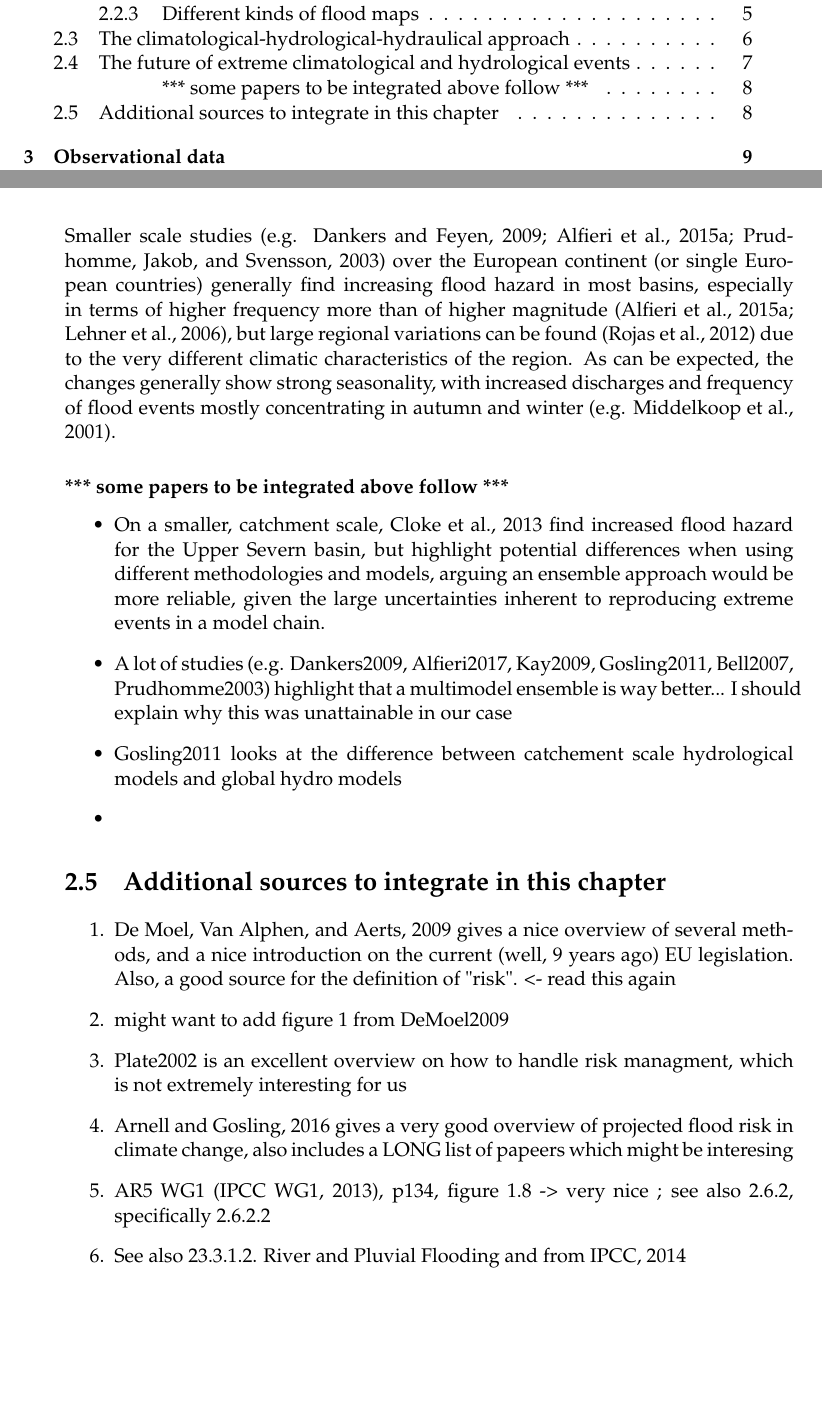
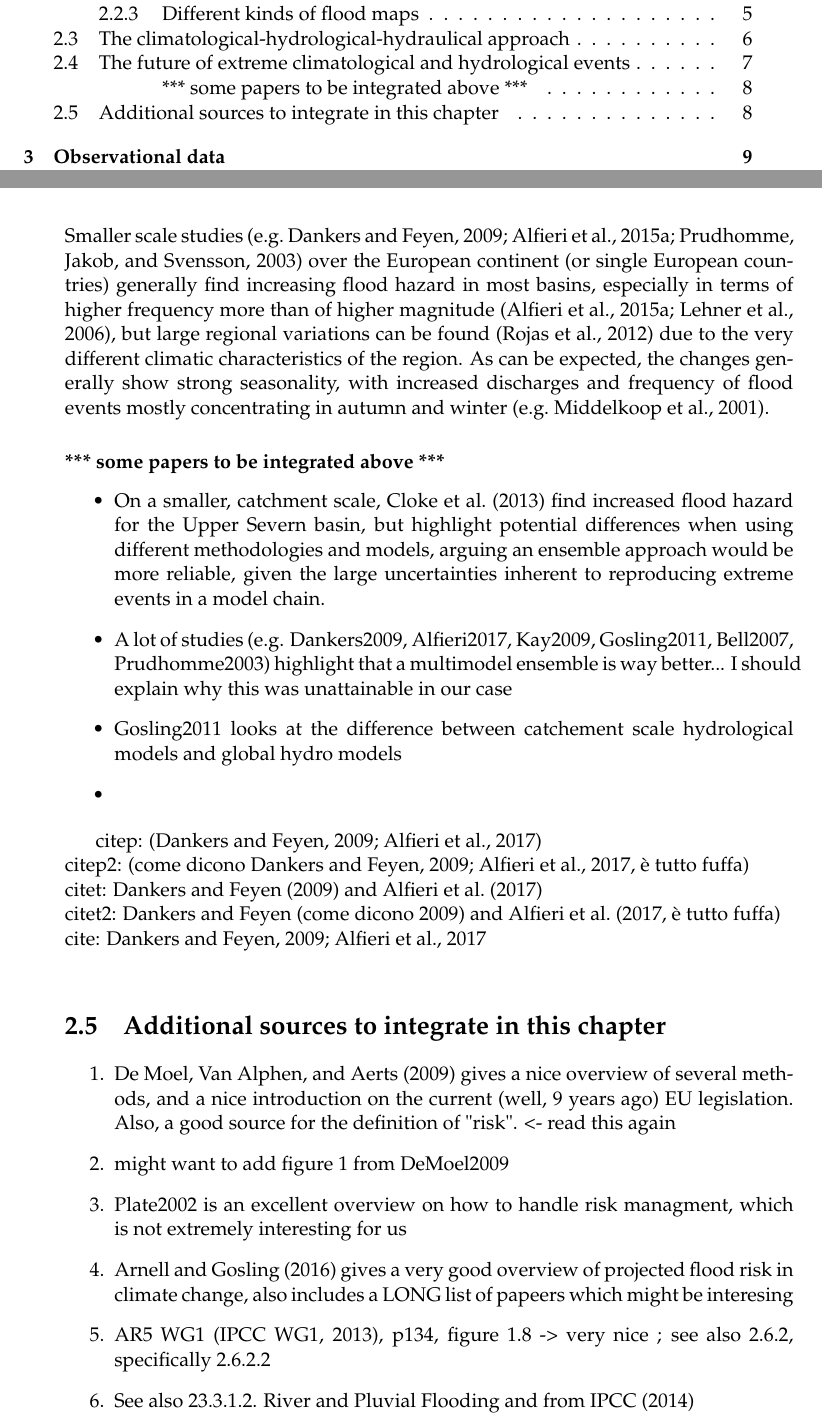
Before and after one commit to adrfantini/PhD-thesis, a LaTeX thesis (main.tex, which reads chapters/1_intro.tex): two parts of pages 11 and 28 of 41, joined at a grey line, cut so that both start at the same text, the shorter picture padded with empty space. Compiled offline with pdfLaTeX.

Commit message:
Transformed all cite in citep and citet

```diff
--- a/chapters/1_intro.tex
+++ b/chapters/1_intro.tex
@@ -79,14 +78,19 @@ The strongest driver for increasing flood risk is, however, high exposure due to
-Smaller scale studies (e.g. \cite{Dankers2009, Alfieri2015a, Prudhomme2003}) over the European continent (or single European countries) generally find increasing flood hazard in most basins, especially in terms of higher frequency more than of higher magnitude (\cite{Alfieri2015a, Lehner2006}), but large regional variations can be found (\cite{Rojas2012}) due to the very different climatic characteristics of the region. As can be expected, the changes generally show strong seasonality, with increased discharges and frequency of flood events mostly concentrating in autumn and winter (e.g. \cite{Middelkoop2001}).
+The strongest driver for increasing flood risk is, however, high exposure due to, primarily, growing population density. The other main factor, flood hazard, is also generally projected to increase according to the majority of studies. The outcome is however very dependant on the region or even basin of interest, as local flood-related climatic characteristic can differ greatly from one region to another. Global studies \citep{Hirabayashi2013, Arnell2016, Dankers2014, Hirabayashi2008, Alfieri2017, Milly2002}, for example, generally find definite increasing likelihood of flood events in the future for Southern Asia, Western Russia, Canada and the Northern Andes, but decreasing likelihood for Western Europe and the Amazon Basin. The resolution of such large scale studies, however, is usually not fine enough to resolve the details of most river catchments \citep{Whitfield2012, Gosling2011}, especially for European basins, which are typically small in size.\\
+Smaller scale studies \citep[e.g.][]{Dankers2009, Alfieri2015a, Prudhomme2003} over the European continent (or single European countries) generally find increasing flood hazard in most basins, especially in terms of higher frequency more than of higher magnitude \citep{Alfieri2015a, Lehner2006}, but large regional variations can be found \citep{Rojas2012} due to the very different climatic characteristics of the region. As can be expected, the changes generally show strong seasonality, with increased discharges and frequency of flood events mostly concentrating in autumn and winter \citep[e.g.][]{Middelkoop2001}.
 
-\subsubsection{*** some papers to be integrated above follow ***}
+\subsubsection{*** some papers to be integrated above ***}
 \begin{itemize}
-    \item  On a smaller, catchment scale, \cite{Cloke2013} find increased flood hazard for the Upper Severn basin, but highlight potential differences when using different methodologies and models, arguing an ensemble approach would be more reliable, given the large uncertainties inherent to reproducing extreme events in a model chain.
+    \item  On a smaller, catchment scale, \citet{Cloke2013} find increased flood hazard for the Upper Severn basin, but highlight potential differences when using different methodologies and models, arguing an ensemble approach would be more reliable, given the large uncertainties inherent to reproducing extreme events in a model chain.
     \item A lot of studies (e.g. Dankers2009, Alfieri2017, Kay2009, Gosling2011, Bell2007, Prudhomme2003) highlight that a multimodel ensemble is way better... I should explain why this was unattainable in our case
     \item Gosling2011 looks at the difference between catchement scale hydrological models and global hydro models
     \item
 \end{itemize}
 
-
+citep:  \citep{Dankers2009, Alfieri2017}\\
+citep2: \citep[come dicono][è tutto fuffa]{Dankers2009, Alfieri2017}\\
+citet:  \citet{Dankers2009, Alfieri2017}\\
+citet2: \citet[come dicono][è tutto fuffa]{Dankers2009, Alfieri2017}\\
+cite:   \cite{Dankers2009, Alfieri2017}\\
 
 
 
@@ -95,10 +99,10 @@ Smaller scale studies (e.g. \cite{Dankers2009, Alfieri2015a, Prudhomme2003}) ove
 
 \section{Additional sources to integrate in this chapter}
 \begin{enumerate}
-    \item \cite{DeMoel2009} gives a nice overview of several methods, and a nice introduction on the current (well, 9 years ago) EU legislation. Also, a good source for the definition of "risk". <- read this again
+    \item \citet{DeMoel2009} gives a nice overview of several methods, and a nice introduction on the current (well, 9 years ago) EU legislation. Also, a good source for the definition of "risk". <- read this again
     \item might want to add figure 1 from DeMoel2009
     \item Plate2002 is an excellent overview on how to handle risk managment, which is not extremely interesting for us
-    \item \cite{Arnell2016} gives a very good overview of projected flood risk in climate change, also includes a LONG list of papeers which might be interesing
-    \item AR5 WG1 (\cite{IPCC2013}), p134, figure 1.8 -> very nice ; see also 2.6.2, specifically 2.6.2.2
-    \item See also 23.3.1.2. River and Pluvial Flooding and from \cite{Aalst2014}
+    \item \citet{Arnell2016} gives a very good overview of projected flood risk in climate change, also includes a LONG list of papeers which might be interesing
+    \item AR5 WG1 \citep{IPCC2013}, p134, figure 1.8 -> very nice ; see also 2.6.2, specifically 2.6.2.2
+    \item See also 23.3.1.2. River and Pluvial Flooding and from \citet{Aalst2014}
 \end{enumerate}
```
Also changed, not shown: chapters/1_intro.tex (27 more changed lines).
